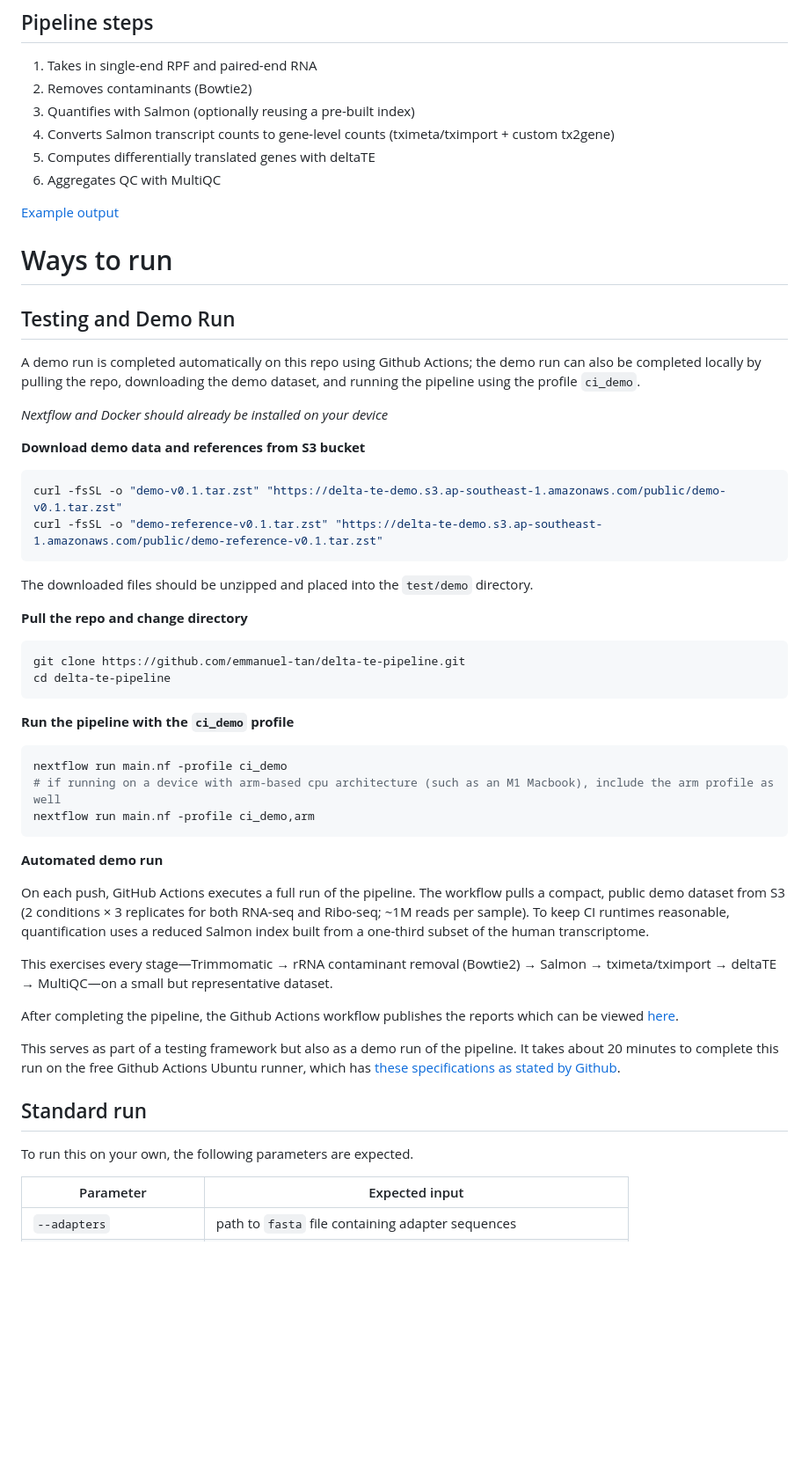
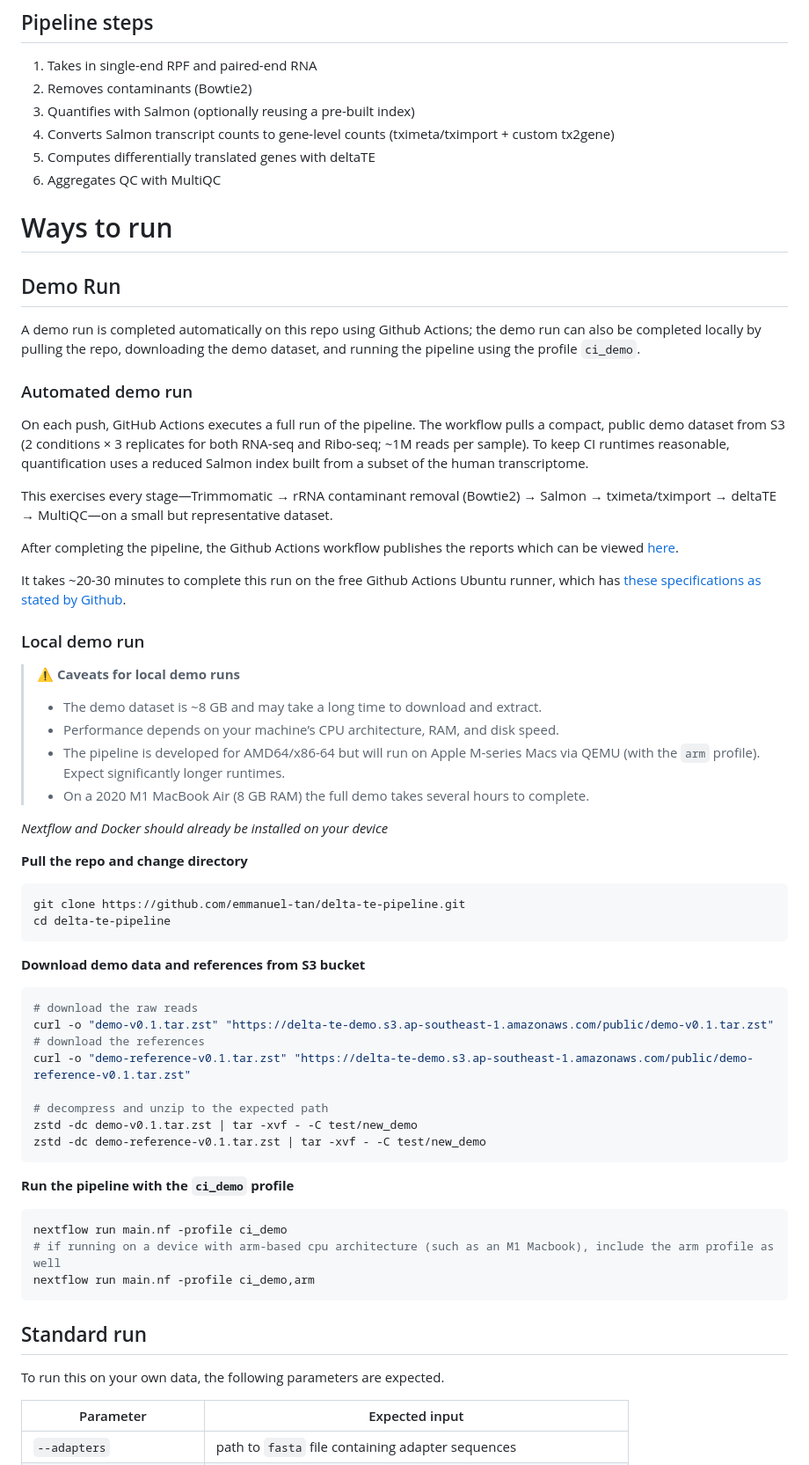
Before and after one commit to emmanuel-tan/delta-te-pipeline, a Markdown page: README.md, the part around the change printed below. Shown: that part at 88% size. Drawn GitHub-style; blank space fills up the shorter version.

````diff
--- a/README.md
+++ b/README.md
@@ -30,28 +47,50 @@ In contrast, this pipeline provides an integrated, containerized, and fully auto
 5) Computes differentially translated genes with deltaTE
 6) Aggregates QC with MultiQC
 
-[Example output](./test/example-results/)
+# Ways to run
 
-# Ways to run
-## Testing and Demo Run
+## Demo Run
 
 A demo run is completed automatically on this repo using Github Actions; the demo run can also be completed locally by pulling the repo, downloading the demo dataset, and running the pipeline using the profile `ci_demo`.
 
+### Automated demo run
+
+On each push, GitHub Actions executes a full run of the pipeline. The workflow pulls a compact, public demo dataset from S3 (2 conditions × 3 replicates for both RNA-seq and Ribo-seq; ~1M reads per sample). To keep CI runtimes reasonable, quantification uses a reduced Salmon index built from a subset of the human transcriptome.
+
+This exercises every stage—Trimmomatic → rRNA contaminant removal (Bowtie2) → Salmon → tximeta/tximport → deltaTE → MultiQC—on a small but representative dataset.
+
+After completing the pipeline, the Github Actions workflow publishes the reports which can be viewed [here](https://emmanuel-tan.github.io/delta-te-pipeline/).
+
+It takes ~20-30 minutes to complete this run on the free Github Actions Ubuntu runner, which has [these specifications as stated by Github](https://docs.github.com/en/actions/reference/runners/github-hosted-runners#standard-github-hosted-runners-for-public-repositories).
+
+### Local demo run
+
+> **⚠️ Caveats for local demo runs**
+>
+> - The demo dataset is ~8 GB and may take a long time to download and extract.
+> - Performance depends on your machine’s CPU architecture, RAM, and disk speed.
+> - The pipeline is developed for AMD64/x86-64 but will run on Apple M-series Macs via QEMU (with the `arm` profile). Expect significantly longer runtimes.
+> - On a 2020 M1 MacBook Air (8 GB RAM) the full demo takes several hours to complete.
+
 *Nextflow and Docker should already be installed on your device*
-
-**Download demo data and references from S3 bucket**
-```bash
-curl -fsSL -o "demo-v0.1.tar.zst" "https://delta-te-demo.s3.ap-southeast-1.amazonaws.com/public/demo-v0.1.tar.zst"
-curl -fsSL -o "demo-reference-v0.1.tar.zst" "https://delta-te-demo.s3.ap-southeast-1.amazonaws.com/public/demo-reference-v0.1.tar.zst"
-```
-
-The downloaded files should be unzipped and placed into the `test/demo` directory.
 
 **Pull the repo and change directory**
 
 ```bash
 git clone https://github.com/emmanuel-tan/delta-te-pipeline.git
 cd delta-te-pipeline
+```
+
+**Download demo data and references from S3 bucket**
+```bash
+# download the raw reads
+curl -o "demo-v0.1.tar.zst" "https://delta-te-demo.s3.ap-southeast-1.amazonaws.com/public/demo-v0.1.tar.zst"
+# download the references
+curl -o "demo-reference-v0.1.tar.zst" "https://delta-te-demo.s3.ap-southeast-1.amazonaws.com/public/demo-reference-v0.1.tar.zst"
+
+# decompress and unzip to the expected path
+zstd -dc demo-v0.1.tar.zst | tar -xvf - -C test/new_demo
+zstd -dc demo-reference-v0.1.tar.zst | tar -xvf - -C test/new_demo
 ```
 
 **Run the pipeline with the `ci_demo` profile**
@@ -62,19 +101,9 @@ nextflow run main.nf -profile ci_demo
 nextflow run main.nf -profile ci_demo,arm
 ```
 
-**Automated demo run**
-
-On each push, GitHub Actions executes a full run of the pipeline. The workflow pulls a compact, public demo dataset from S3 (2 conditions × 3 replicates for both RNA-seq and Ribo-seq; ~1M reads per sample). To keep CI runtimes reasonable, quantification uses a reduced Salmon index built from a one-third subset of the human transcriptome.
-
-This exercises every stage—Trimmomatic → rRNA contaminant removal (Bowtie2) → Salmon → tximeta/tximport → deltaTE → MultiQC—on a small but representative dataset.
-
-After completing the pipeline, the Github Actions workflow publishes the reports which can be viewed [here](https://emmanuel-tan.github.io/delta-te-pipeline/).
-
-This serves as part of a testing framework but also as a demo run of the pipeline. It takes about 20 minutes to complete this run on the free Github Actions Ubuntu runner, which has [these specifications as stated by Github](https://docs.github.com/en/actions/reference/runners/github-hosted-runners#standard-github-hosted-runners-for-public-repositories).
-
 ## Standard run
 
-To run this on your own, the following parameters are expected.
+To run this on your own data, the following parameters are expected.
 
 | Parameter | Expected input |
 | --- | --- |
````
Also changed, not shown: other parts of README.md (+20 -2 lines).
